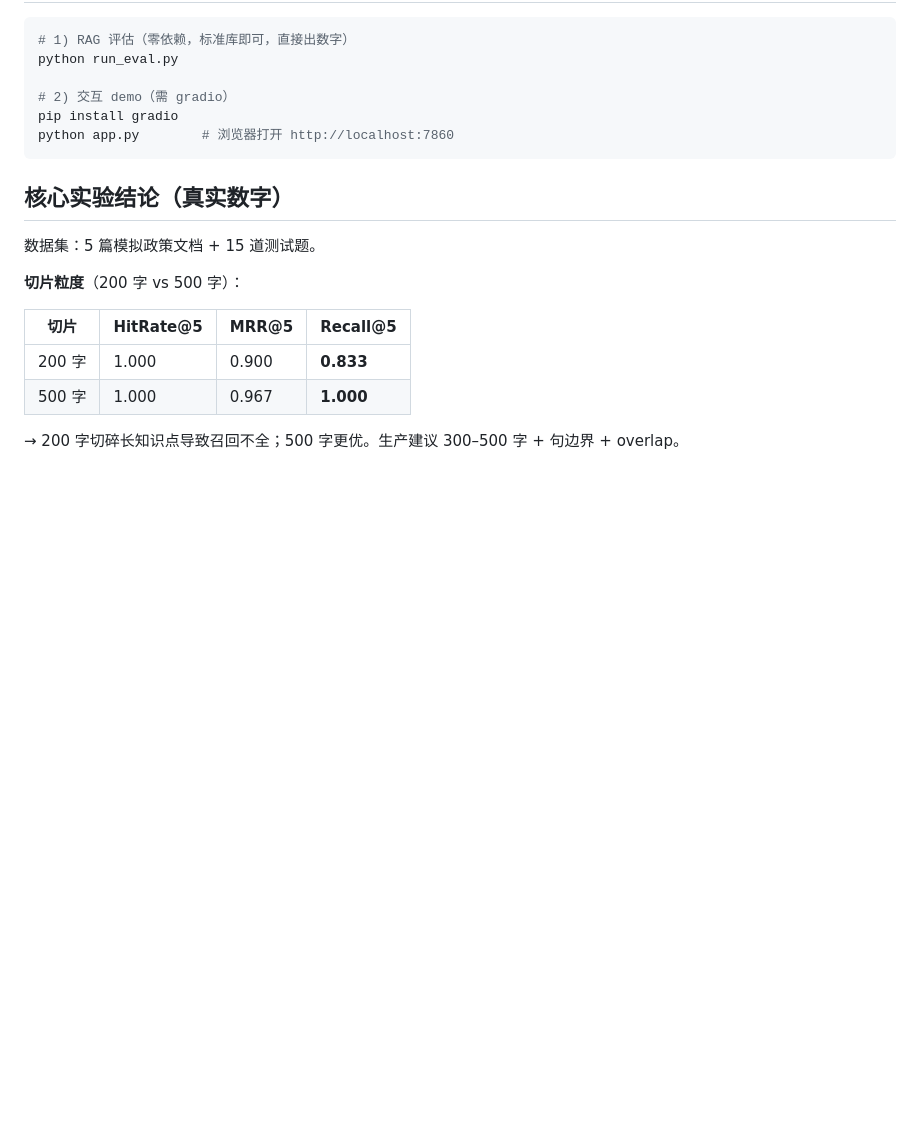
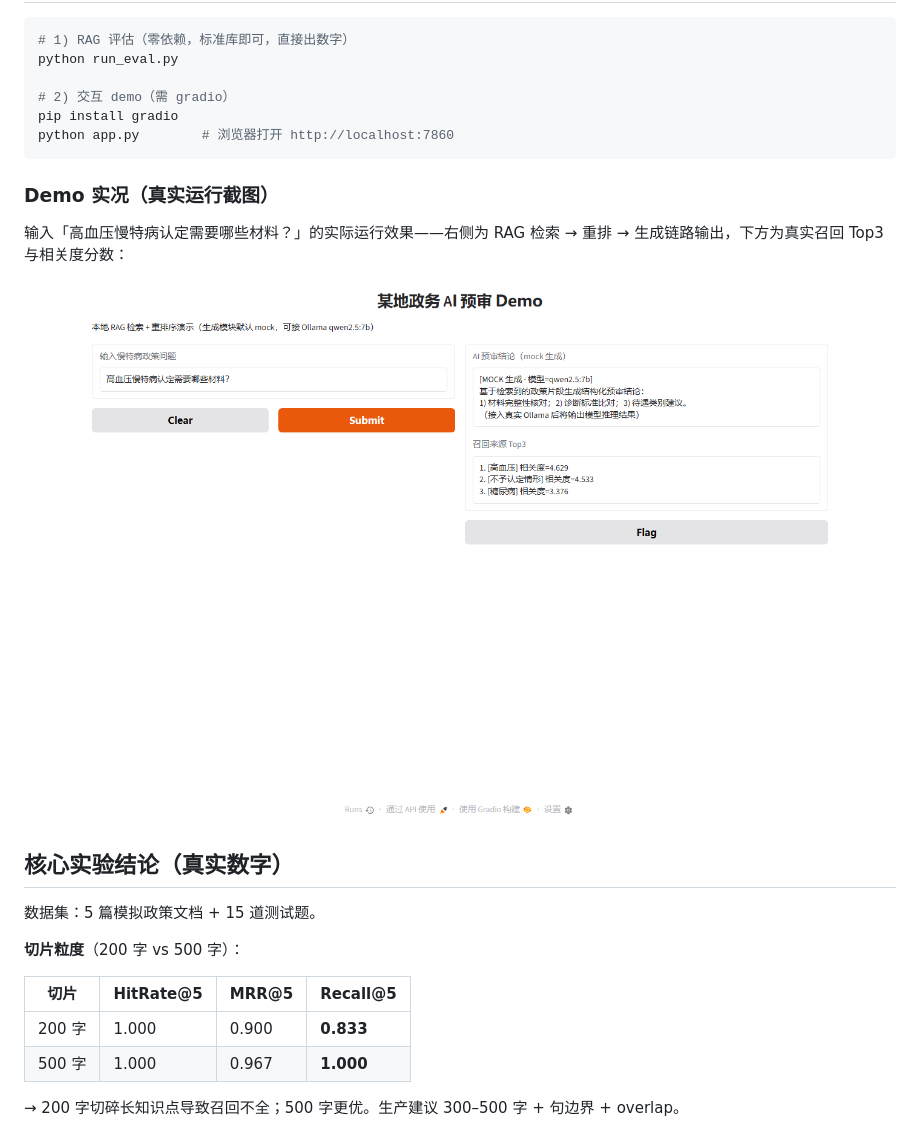
Before and after one commit to symQWEQW/preaudit-rag-engine, a Markdown page: README.md, the part around the change. GitHub-like rendering; pictures changed too: docs/images/gradio-demo.png (added); blank space fills up the shorter version.

Commit message:
docs: 新增 Gradio Demo 真实运行截图

````diff
--- a/README.md
+++ b/README.md
@@ -96,6 +96,12 @@ pip install gradio
 python app.py        # 浏览器打开 http://localhost:7860
 ```
 
+### Demo 实况（真实运行截图）
+
+输入「高血压慢特病认定需要哪些材料？」的实际运行效果——右侧为 RAG 检索 → 重排 → 生成链路输出，下方为真实召回 Top3 与相关度分数：
+
+![Gradio Demo 实况](docs/images/gradio-demo.png)
+
 ## 核心实验结论（真实数字）
 
 数据集：5 篇模拟政策文档 + 15 道测试题。
````
